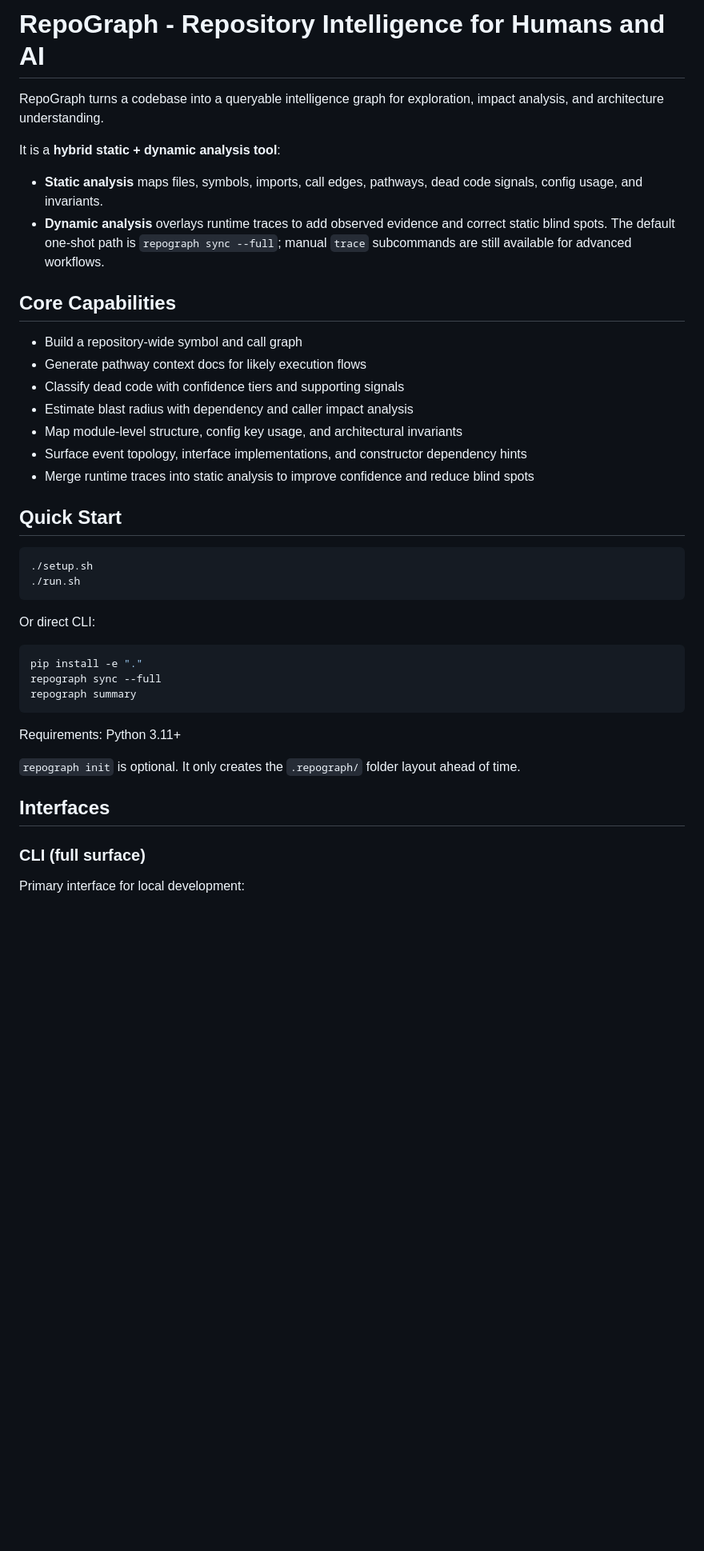
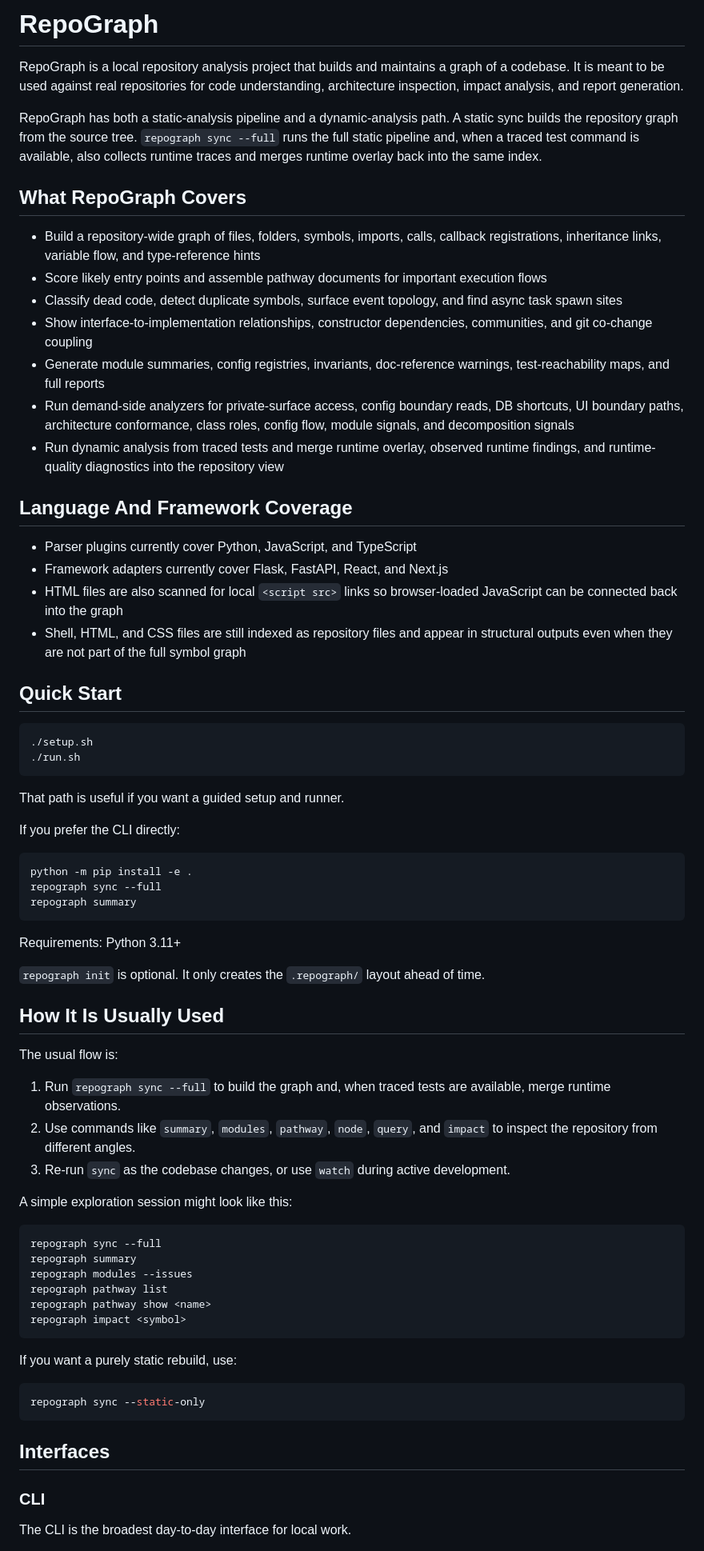
Before and after one commit to SillySerpent/Repograph, a Markdown page: README.md, the part around one of its changes. Shown at 80% size. Rendered like a GitHub page; blank space fills up the shorter version.

Commit message:
feat(Chores): Updated ReadMe to better represent the codebase

````diff
--- a/README.md
+++ b/README.md
@@ -1,21 +1,25 @@
-# RepoGraph - Repository Intelligence for Humans and AI
+# RepoGraph
 
-RepoGraph turns a codebase into a queryable intelligence graph for exploration, impact analysis, and architecture understanding.
+RepoGraph is a local repository analysis project that builds and maintains a graph of a codebase. It is meant to be used against real repositories for code understanding, architecture inspection, impact analysis, and report generation.
 
-It is a **hybrid static + dynamic analysis tool**:
+RepoGraph has both a static-analysis pipeline and a dynamic-analysis path. A static sync builds the repository graph from the source tree. `repograph sync --full` runs the full static pipeline and, when a traced test command is available, also collects runtime traces and merges runtime overlay back into the same index.
 
-- **Static analysis** maps files, symbols, imports, call edges, pathways, dead code signals, config usage, and invariants.
-- **Dynamic analysis** overlays runtime traces to add observed evidence and correct static blind spots. The default one-shot path is `repograph sync --full`; manual `trace` subcommands are still available for advanced workflows.
+## What RepoGraph Covers
 
-## Core Capabilities
+- Build a repository-wide graph of files, folders, symbols, imports, calls, callback registrations, inheritance links, variable flow, and type-reference hints
+- Score likely entry points and assemble pathway documents for important execution flows
+- Classify dead code, detect duplicate symbols, surface event topology, and find async task spawn sites
+- Show interface-to-implementation relationships, constructor dependencies, communities, and git co-change coupling
+- Generate module summaries, config registries, invariants, doc-reference warnings, test-reachability maps, and full reports
+- Run demand-side analyzers for private-surface access, config boundary reads, DB shortcuts, UI boundary paths, architecture conformance, class roles, config flow, module signals, and decomposition signals
+- Run dynamic analysis from traced tests and merge runtime overlay, observed runtime findings, and runtime-quality diagnostics into the repository view
 
-- Build a repository-wide symbol and call graph
-- Generate pathway context docs for likely execution flows
-- Classify dead code with confidence tiers and supporting signals
-- Estimate blast radius with dependency and caller impact analysis
-- Map module-level structure, config key usage, and architectural invariants
-- Surface event topology, interface implementations, and constructor dependency hints
-- Merge runtime traces into static analysis to improve confidence and reduce blind spots
+## Language And Framework Coverage
+
+- Parser plugins currently cover Python, JavaScript, and TypeScript
+- Framework adapters currently cover Flask, FastAPI, React, and Next.js
+- HTML files are also scanned for local `<script src>` links so browser-loaded JavaScript can be connected back into the graph
+- Shell, HTML, and CSS files are still indexed as repository files and appear in structural outputs even when they are not part of the full symbol graph
 
 ## Quick Start
 
@@ -24,21 +28,48 @@ It is a **hybrid static + dynamic analysis tool**:
 ./run.sh
 ```
 
-Or direct CLI:
+That path is useful if you want a guided setup and runner.
+
+If you prefer the CLI directly:
 
 ```bash
-pip install -e "."
+python -m pip install -e .
 repograph sync --full
 repograph summary
 ```
 
 Requirements: Python 3.11+
 
-`repograph init` is optional. It only creates the `.repograph/` folder layout ahead of time.
+`repograph init` is optional. It only creates the `.repograph/` layout ahead of time.
+
+## How It Is Usually Used
+
+The usual flow is:
+
+1. Run `repograph sync --full` to build the graph and, when traced tests are available, merge runtime observations.
+2. Use commands like `summary`, `modules`, `pathway`, `node`, `query`, and `impact` to inspect the repository from different angles.
+3. Re-run `sync` as the codebase changes, or use `watch` during active development.
+
+A simple exploration session might look like this:
+
+```bash
+repograph sync --full
+repograph summary
+repograph modules --issues
+repograph pathway list
+repograph pathway show <name>
+repograph impact <symbol>
+```
+
+If you want a purely static rebuild, use:
+
+```bash
+repograph sync --static-only
+```
 
 ## Interfaces
 
-### CLI (full surface)
+### CLI
 
-Primary interface for local development:
+The CLI is the broadest day-to-day interface for local work.
 
````
Also changed, not shown: other parts of README.md (+46 -39 lines).
